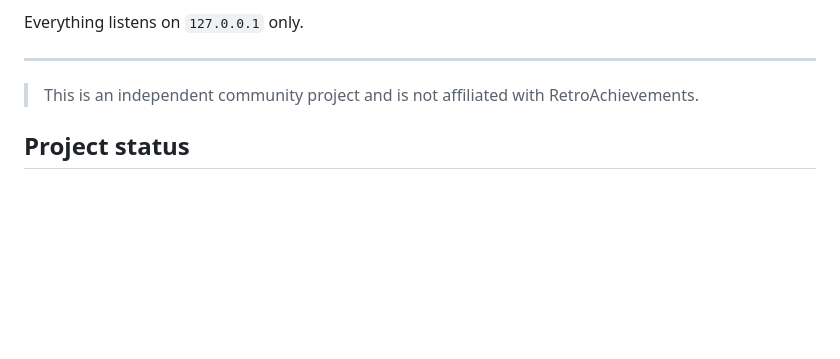
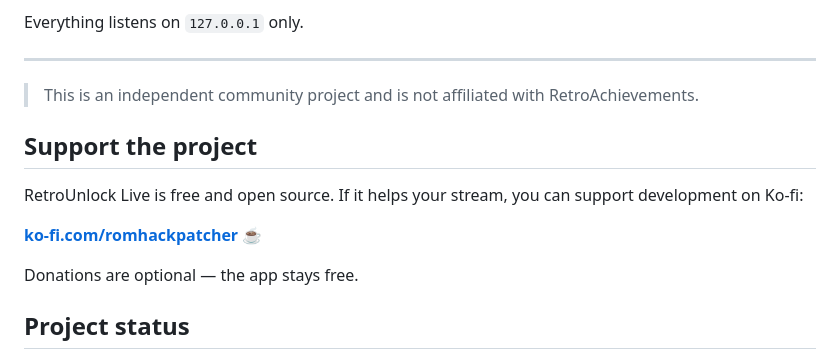
Before and after one commit to Spicycurry1212/Retro-Achievement-Viewer-For-Twitch, a Markdown page: README.md, the part around the change. GitHub-like rendering; blank space fills up the shorter version.

```diff
--- a/README.md
+++ b/README.md
@@ -168,6 +168,14 @@ Everything listens on `127.0.0.1` only.
 
 > This is an independent community project and is not affiliated with RetroAchievements.
 
+## Support the project
+
+RetroUnlock Live is free and open source. If it helps your stream, you can support development on Ko-fi:
+
+**[ko-fi.com/romhackpatcher](https://ko-fi.com/romhackpatcher)** ☕
+
+Donations are optional — the app stays free.
+
 ## Project status
 
 **Waiting for feedback.** Early prototype under active development. Please open issues for bugs, ideas, or feature requests.
```
